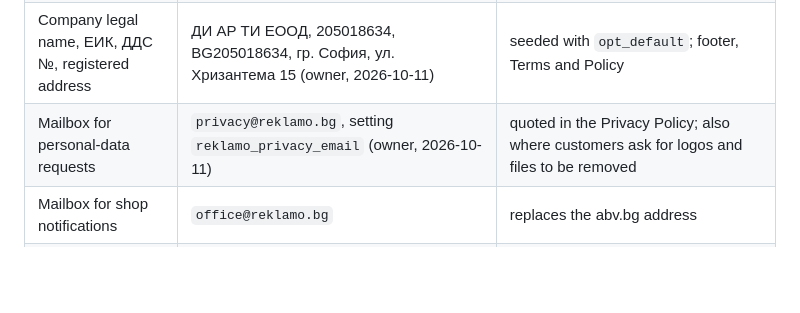
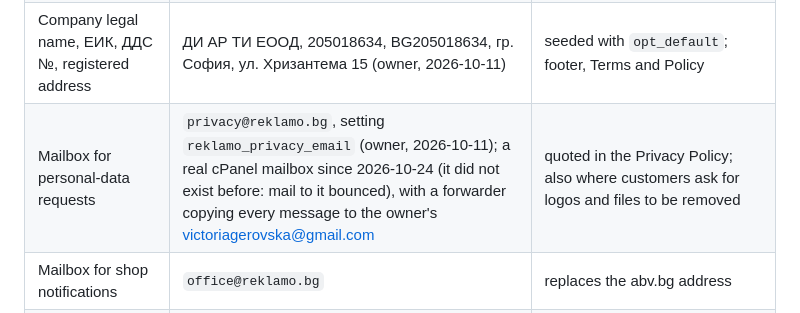
Before and after one commit to kiril-gerovski/reklamo, a Markdown page: docs/GDPR.md, the part around the change. Rendered like a GitHub page; blank space fills up the shorter version.

Commit message:
docs: privacy@reklamo.bg is a real mailbox, copied to the owner's Gmail
The address the Privacy Policy and Контакти quote had no mailbox behind
it, so mail to it bounced. It is now a cPanel mailbox with a forwarder
copying every message to the owner.

Co-Authored-By: Claude Opus 5.5 <noreply@anthropic.com>

```diff
--- a/docs/GDPR.md
+++ b/docs/GDPR.md
@@ -155,7 +155,7 @@ then A8+A9+A10 (owner-facing texts), then A5+A6+A7 (retention and erasure).
 | Months after an order closes before its **files** are deleted | 12, confirmed by the owner 2026-10-11 | already a setting |
 | Months after an order closes before the order is **anonymised** | 36 (confirmed by the owner 2026-10-11), seeded once as `reklamo_anonymize_months`, editable under Settings → Reklamo → Legal & privacy | invoices are issued outside the site, so the order need not carry the address for the accounting period; confirm with the accountant, since accounting documents are kept 10 years under the Accountancy Act |
 | Company legal name, ЕИК, ДДС №, registered address | ДИ АР ТИ ЕООД, 205018634, BG205018634, гр. София, ул. Хризантема 15 (owner, 2026-10-11) | seeded with `opt_default`; footer, Terms and Policy |
-| Mailbox for personal-data requests | `privacy@reklamo.bg`, setting `reklamo_privacy_email` (owner, 2026-10-11) | quoted in the Privacy Policy; also where customers ask for logos and files to be removed |
+| Mailbox for personal-data requests | `privacy@reklamo.bg`, setting `reklamo_privacy_email` (owner, 2026-10-11); a real cPanel mailbox since 2026-10-24 (it did not exist before: mail to it bounced), with a forwarder copying every message to the owner's victoriagerovska@gmail.com | quoted in the Privacy Policy; also where customers ask for logos and files to be removed |
 | Mailbox for shop notifications | `office@reklamo.bg` | replaces the abv.bg address |
 | Policy version string | `2026-10` (the seed moved the sample `2026-09` on once), `reklamo_legal_version` | bump under Settings → Reklamo → Legal & privacy when the texts change; recorded on every order |
 | Lawyer review of the two texts | yes | the templates get the structure right, not the legal wording |
```
